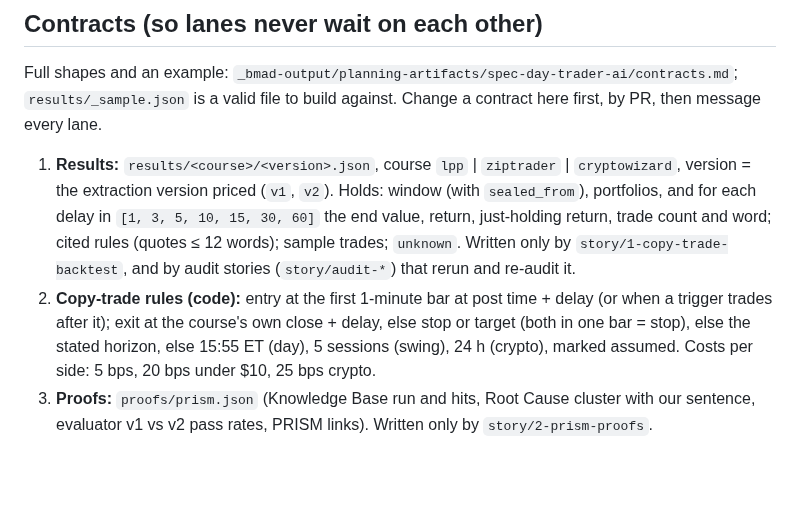
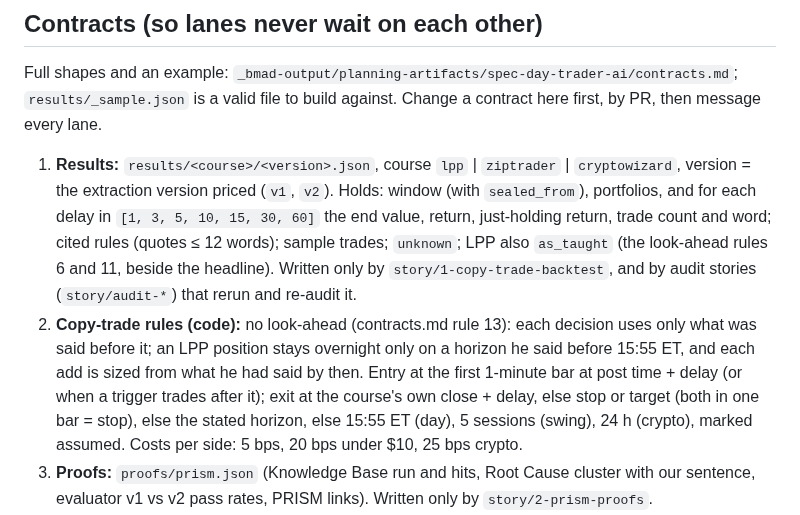
Before and after one commit to Escobar-Luis/quant-bot, a Markdown page: AGENTS.md, the part around the change. Rendered like a GitHub page; blank space fills up the shorter version.

Commit message:
docs(contracts): rule 13, no look-ahead; rules 6 and 11 kept as as_taught (story audit-9-no-look-ahead)
Co-Authored-By: Claude Opus 5.5 <noreply@anthropic.com>

```diff
--- a/AGENTS.md
+++ b/AGENTS.md
@@ -44,8 +44,8 @@ Not our track: Money Operations' "scattered data" means a company's own finance
 
 ## Contracts (so lanes never wait on each other)
 Full shapes and an example: `_bmad-output/planning-artifacts/spec-day-trader-ai/contracts.md`; `results/_sample.json` is a valid file to build against. Change a contract here first, by PR, then message every lane.
-1. **Results:** `results/<course>/<version>.json`, course `lpp` | `ziptrader` | `cryptowizard`, version = the extraction version priced (`v1`, `v2`). Holds: window (with `sealed_from`), portfolios, and for each delay in `[1, 3, 5, 10, 15, 30, 60]` the end value, return, just-holding return, trade count and word; cited rules (quotes ≤ 12 words); sample trades; `unknown`. Written only by `story/1-copy-trade-backtest`, and by audit stories (`story/audit-*`) that rerun and re-audit it.
-2. **Copy-trade rules (code):** entry at the first 1-minute bar at post time + delay (or when a trigger trades after it); exit at the course's own close + delay, else stop or target (both in one bar = stop), else the stated horizon, else 15:55 ET (day), 5 sessions (swing), 24 h (crypto), marked assumed. Costs per side: 5 bps, 20 bps under $10, 25 bps crypto.
+1. **Results:** `results/<course>/<version>.json`, course `lpp` | `ziptrader` | `cryptowizard`, version = the extraction version priced (`v1`, `v2`). Holds: window (with `sealed_from`), portfolios, and for each delay in `[1, 3, 5, 10, 15, 30, 60]` the end value, return, just-holding return, trade count and word; cited rules (quotes ≤ 12 words); sample trades; `unknown`; LPP also `as_taught` (the look-ahead rules 6 and 11, beside the headline). Written only by `story/1-copy-trade-backtest`, and by audit stories (`story/audit-*`) that rerun and re-audit it.
+2. **Copy-trade rules (code):** no look-ahead (contracts.md rule 13): each decision uses only what was said before it; an LPP position stays overnight only on a horizon he said before 15:55 ET, and each add is sized from what he had said by then. Entry at the first 1-minute bar at post time + delay (or when a trigger trades after it); exit at the course's own close + delay, else stop or target (both in one bar = stop), else the stated horizon, else 15:55 ET (day), 5 sessions (swing), 24 h (crypto), marked assumed. Costs per side: 5 bps, 20 bps under $10, 25 bps crypto.
 3. **Proofs:** `proofs/prism.json` (Knowledge Base run and hits, Root Cause cluster with our sentence, evaluator v1 vs v2 pass rates, PRISM links). Written only by `story/2-prism-proofs`.
 4. **PRISM `agent_id`s (never renamed):** `extract-lpp-v1`, `extract-lpp-v2`, `extract-ziptrader-v1`, `extract-cryptowizard-v1`, `daytrader-verdict-v1`, `daytrader-verdict-v2`; later `daytrader-improver-v1`.
 5. **Traces:** `submit_trajectory`; `conversation_id` = `<course>-<source key>` or `verdict-<course>-<version>`; `tool_call` steps with snake_case `tool_name`, `reasoning` for model calls, one `final_answer` last; verdict runs start with `kb_search`; `final_status="error"` when a code check fails, naming the check; inputs are locators, never raw text; `metadata` = `{agent_version, course, prompt_version, git_sha, proof_set}`. Trace only the 30-session LPP proof set and verdict runs.
```
Also changed, not shown: 1 other file.
